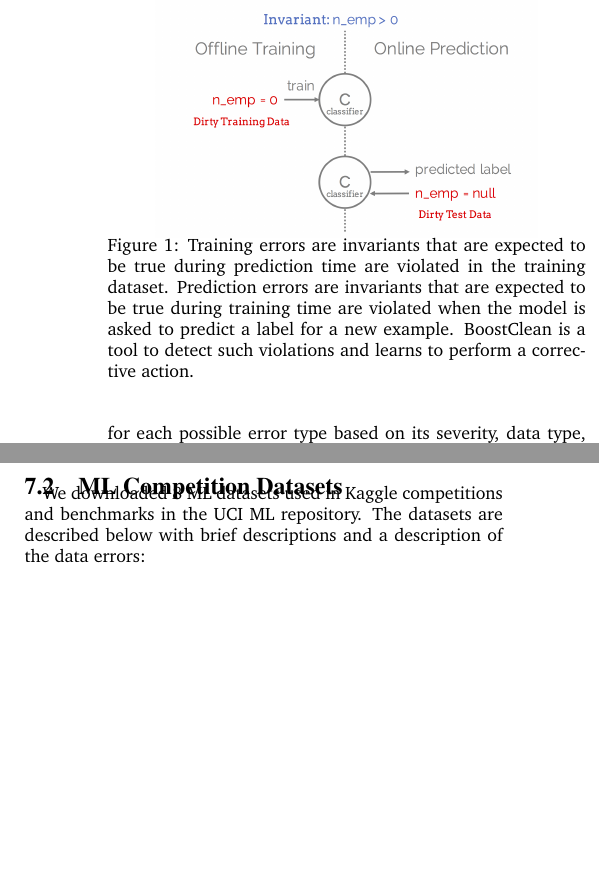
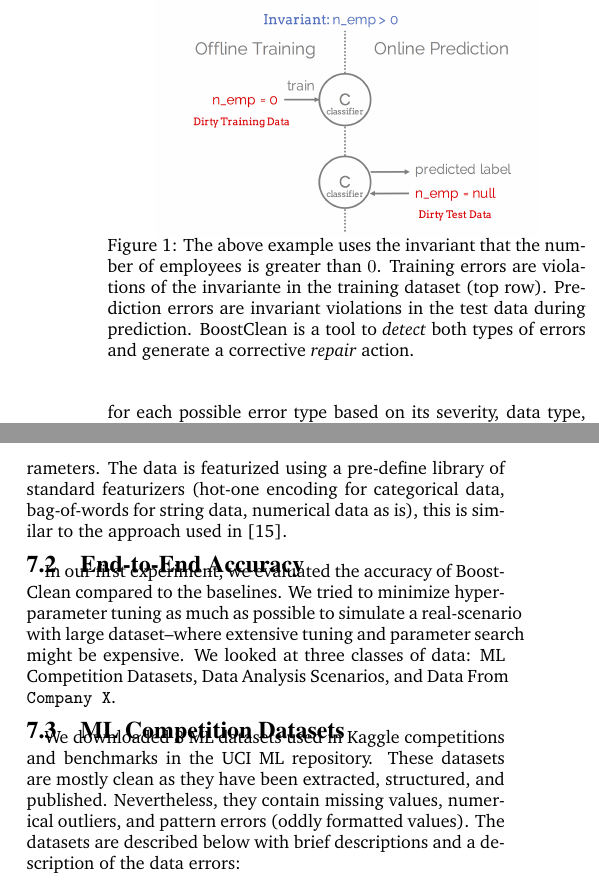
Before and after one commit to luckh2/sigmod-activedetect, a LaTeX paper (main.tex, which reads background.tex, experiments.tex): two parts of the columns of pages 3 and 8 of 10, joined at a grey line, cut at the place of the change, the shorter picture padded with empty space. Compiled offline with pdfLaTeX.

Commit message:
Updates from ShareLaTeX

```diff
--- a/background.tex
+++ b/background.tex
@@ -34,7 +34,7 @@ So, the analyst has a couple different options to handle this error: (1) impute
 % \vspace{-5pt}
 \centering
  \includegraphics[width=0.8\columnwidth]{figures/training_and_pred_errors.png}
- \caption{Training errors are invariants that are expected to be true during prediction time are violated in the training dataset. Prediction errors are invariants that are expected to be true during training time are violated when the model is asked to predict a label for a new example. \sys is a tool to detect such violations and learns to perform a corrective action.
+ \caption{The above example uses the invariant that the number of employees is greater than $0$.  Training errors are violations of the invariante in the training dataset (top row). Prediction errors are invariant violations in the test data during prediction. \sys is a tool to {\it detect} both types of errors and generate a corrective {\it repair} action.
  \label{fig:error}}
 \end{figure}
 
--- a/experiments.tex
+++ b/experiments.tex
@@ -28 +28,8 @@ W
 
+To define the user-specified classifier, we user a Python \textsf{sklearn} Random Forest with problem specific depth and branch parameters.
+The data is featurized using a pre-define library of standard featurizers (hot-one encoding for categorical data, bag-of-words for string data, numerical data as is), this is similar to the approach used in~\cite{DBLP:conf/sigmod/GokhaleDDNRSZ14}.
+
+\subsection{End-to-End Accuracy}
+In our first experiment, we evaluated the accuracy of \sys compared to the baselines.
+We tried to minimize hyper-parameter tuning as much as possible to simulate a real-scenario with large dataset--where extensive tuning and parameter search might be expensive.
+We looked at three classes of data: ML Competition Datasets, Data Analysis Scenarios, and Data From \company.
@@ -30,6 +36,11 @@ To define the user-specified classifier, we user a Python \textsf{sklearn} Rando
 
 \subsection{ML Competition Datasets}
-We downloaded 8 ML datasets used in Kaggle competitions and benchmarks in the UCI ML repository. The datasets are described below with brief descriptions and a description of the data errors:
+We downloaded 8 ML datasets used in Kaggle competitions and benchmarks in the UCI ML repository.
+These datasets are mostly clean as they have been extracted, structured, and published.
+Nevertheless, they contain missing values, numerical outliers, and pattern errors (oddly formatted values).
+The datasets are described below with brief descriptions and a description of the data errors:
+
+\vspace{0.5em}
 
 \reminder{TODO Write Description}
 
```
Also changed, not shown: architecture.tex (+1 -1 lines), experiments.tex (3 more changed lines).
